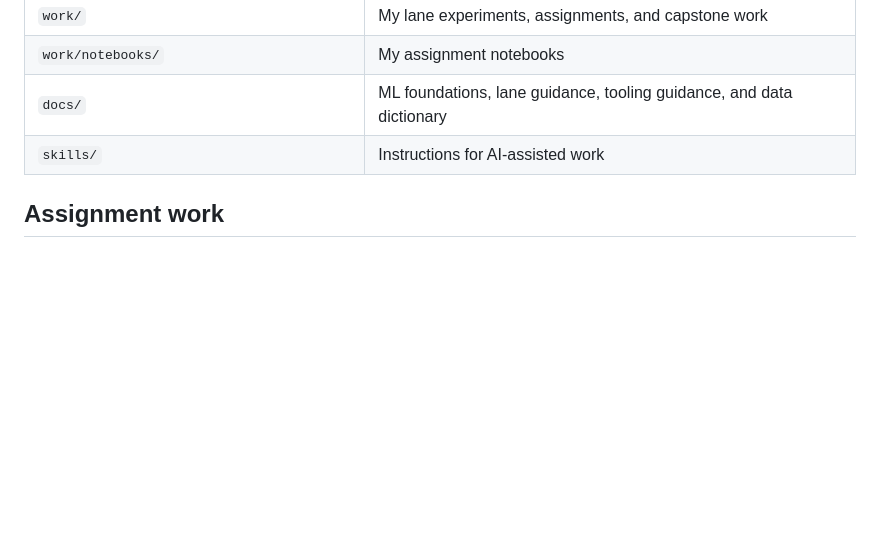
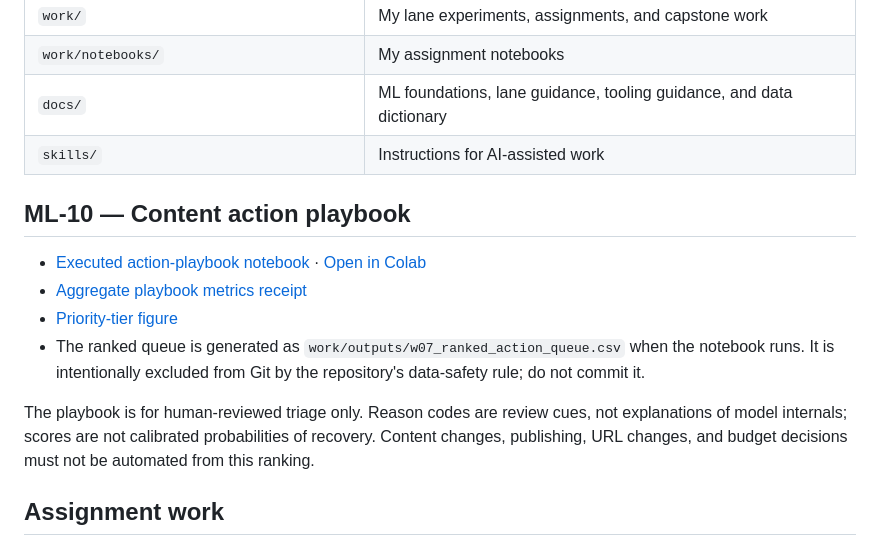
Before and after one commit to Sai875/flyrank-ml-internship, a Markdown page: README.md, the part around the change. Rendered like a GitHub page; blank space fills up the shorter version.

Commit message:
Document W07 action playbook deliverables

```diff
--- a/README.md
+++ b/README.md
@@ -50,6 +50,15 @@ The full warehouse is hosted at [FlyRank/internship-warehouse](https://huggingfa
 | `docs/` | ML foundations, lane guidance, tooling guidance, and data dictionary |
 | `skills/` | Instructions for AI-assisted work |
 
+## ML-10 — Content action playbook
+
+- [Executed action-playbook notebook](work/notebooks/w07_action_playbook.ipynb) · [Open in Colab](https://colab.research.google.com/github/Sai875/flyrank-ml-internship/blob/main/work/notebooks/w07_action_playbook.ipynb)
+- [Aggregate playbook metrics receipt](work/outputs/w07_playbook_metrics.json)
+- [Priority-tier figure](work/figures/w07_priority_tiers.svg)
+- The ranked queue is generated as `work/outputs/w07_ranked_action_queue.csv` when the notebook runs. It is intentionally excluded from Git by the repository's data-safety rule; do not commit it.
+
+The playbook is for human-reviewed triage only. Reason codes are review cues, not explanations of model internals; scores are not calibrated probabilities of recovery. Content changes, publishing, URL changes, and budget decisions must not be automated from this ranking.
+
 ## Assignment work
 
 ### W02 — ML Task Framing
```
